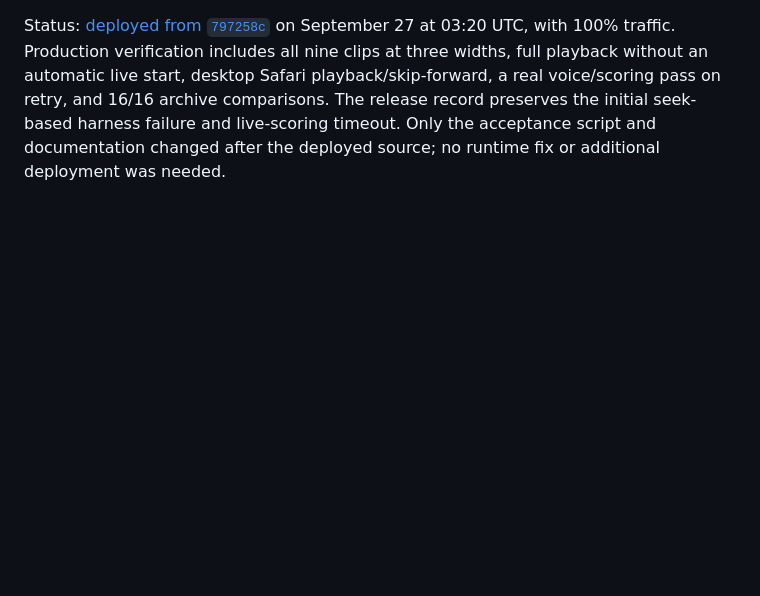
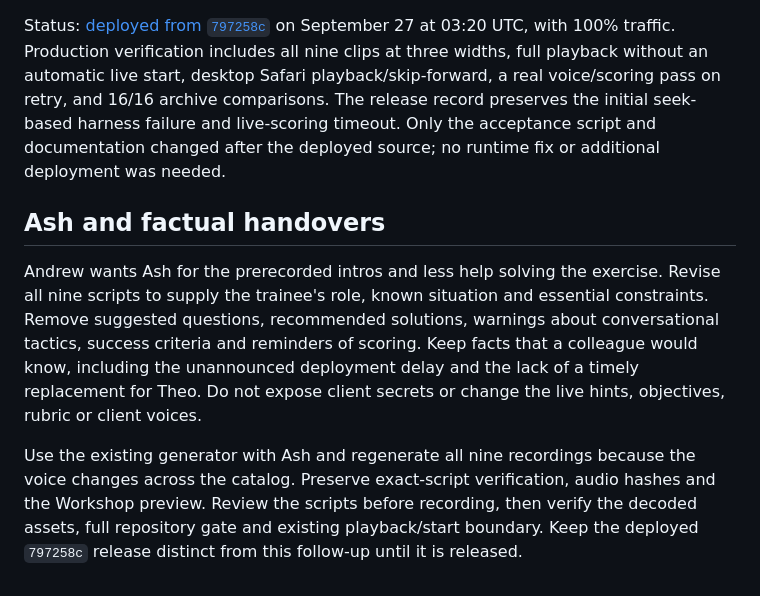
Before and after one commit to DroopyTersen/out-of-character, a Markdown page: docs/solutioning/simulator-meeting-opening.md, the part around the change. Rendered like a GitHub page; blank space fills up the shorter version.

Commit message:
Plan Ash briefings with factual scenario context

```diff
--- a/docs/solutioning/simulator-meeting-opening.md
+++ b/docs/solutioning/simulator-meeting-opening.md
@@ -71,3 +71,9 @@ Morgan's Meridian delivery remains variable. For comparable four-turn deployment
 Local evidence: `output/simulator-briefing-final-check.log`, `output/simulator-briefing-audio-audit.json`, `output/simulator-briefing-ui-final/`, `output/simulator-briefing-live/report.json`, `output/simulator-briefing-catalog-swap-*.json`, and `output/simulator-briefing-swap-implicit-agreement.json`. Failed takes and real archives remain ignored.
 
 Status: [deployed from `797258c`](simulator-release.md#prerecorded-colleague-briefings-release) on September 27 at 03:20 UTC, with 100% traffic. Production verification includes all nine clips at three widths, full playback without an automatic live start, desktop Safari playback/skip-forward, a real voice/scoring pass on retry, and 16/16 archive comparisons. The release record preserves the initial seek-based harness failure and live-scoring timeout. Only the acceptance script and documentation changed after the deployed source; no runtime fix or additional deployment was needed.
+
+## Ash and factual handovers
+
+Andrew wants Ash for the prerecorded intros and less help solving the exercise. Revise all nine scripts to supply the trainee's role, known situation and essential constraints. Remove suggested questions, recommended solutions, warnings about conversational tactics, success criteria and reminders of scoring. Keep facts that a colleague would know, including the unannounced deployment delay and the lack of a timely replacement for Theo. Do not expose client secrets or change the live hints, objectives, rubric or client voices.
+
+Use the existing generator with Ash and regenerate all nine recordings because the voice changes across the catalog. Preserve exact-script verification, audio hashes and the Workshop preview. Review the scripts before recording, then verify the decoded assets, full repository gate and existing playback/start boundary. Keep the deployed `797258c` release distinct from this follow-up until it is released.
```
